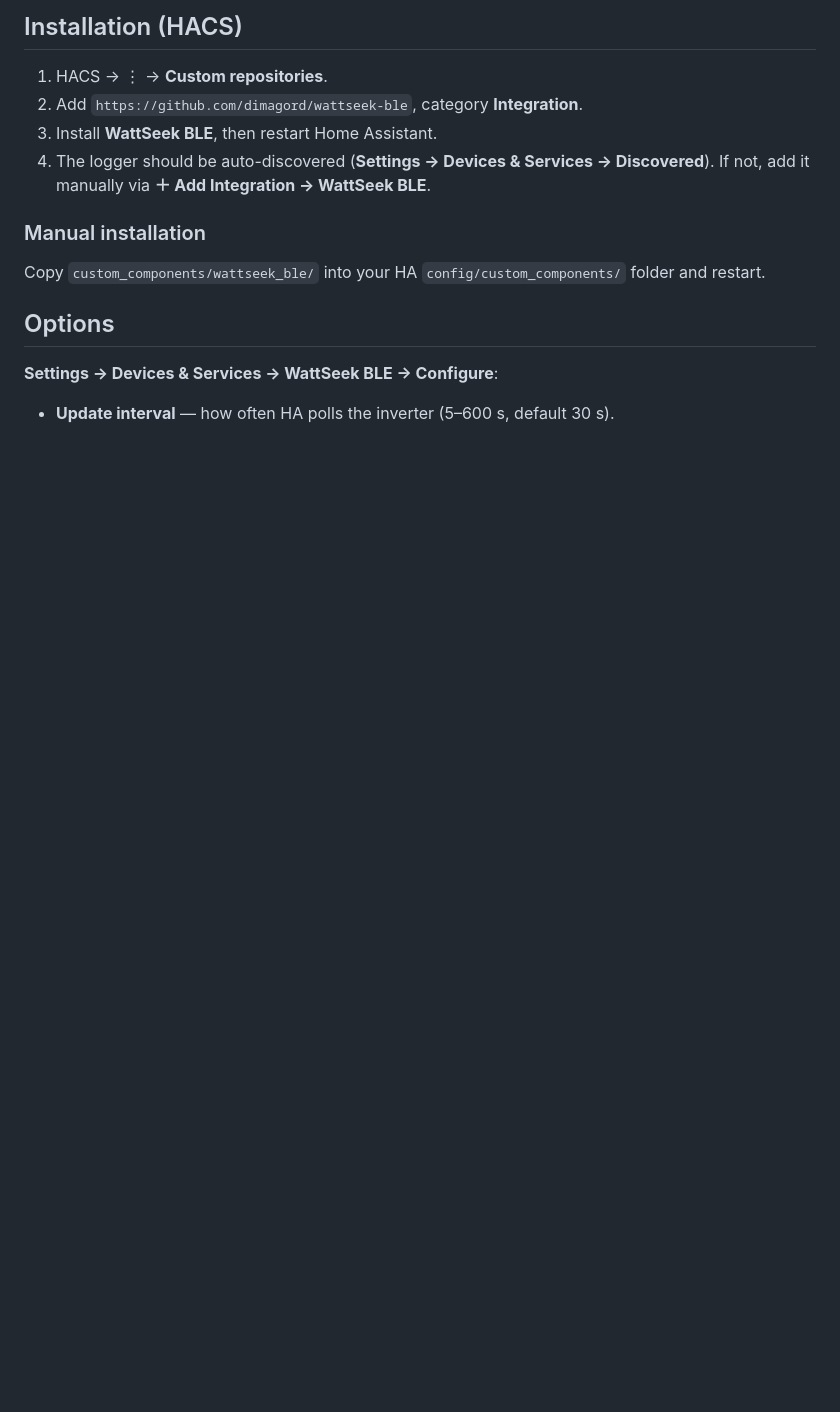
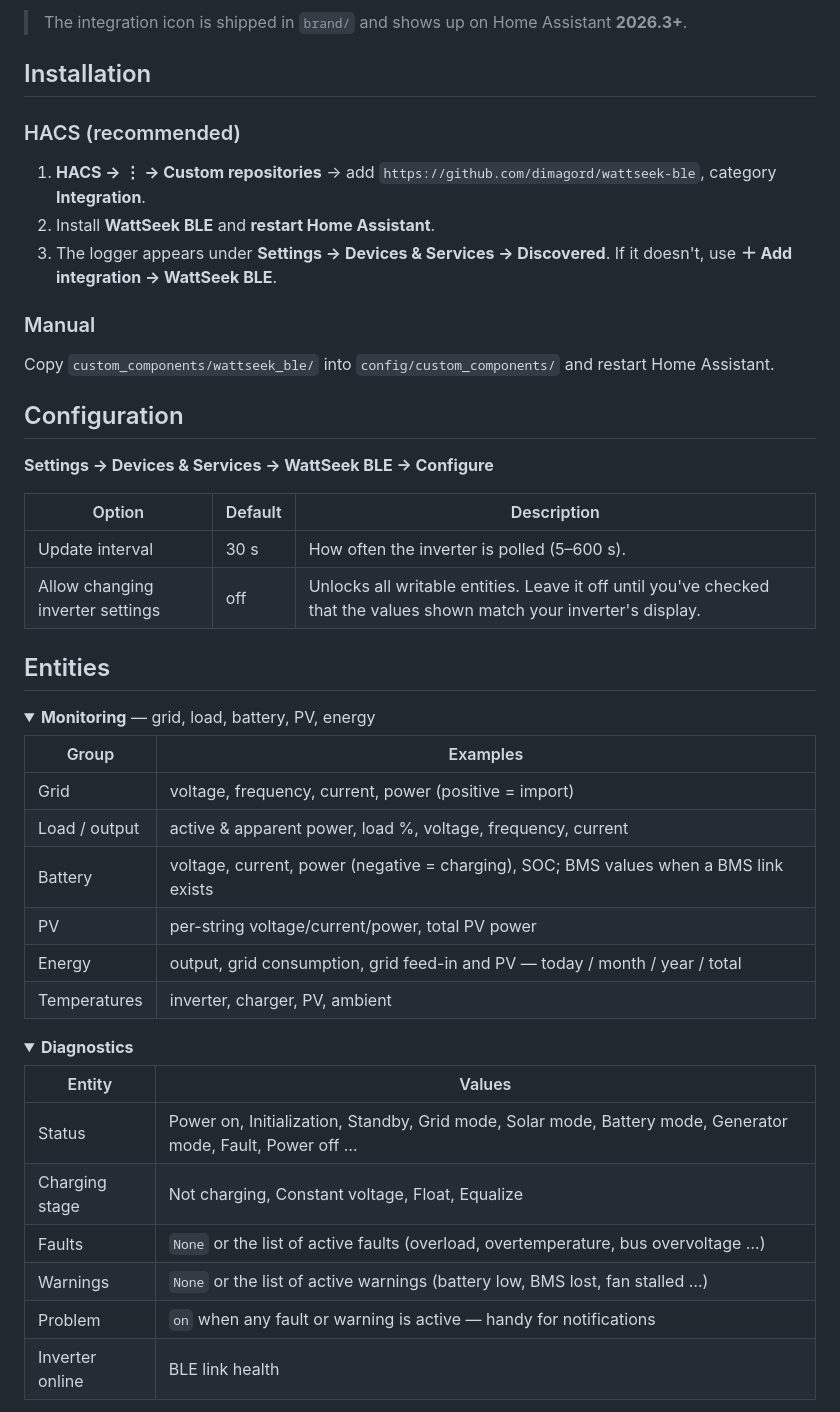
Before and after one commit to dimagord/wattseek-ble, a Markdown page: README.md, the part around one of its changes. GitHub-like rendering; folded sections open; blank space fills up the shorter version.

```diff
--- a/README.md
+++ b/README.md
@@ -37,20 +54,52 @@ Home Assistant  ──BLE──►  WattSeek logger  ──Modbus RTU──►
 
-## Installation (HACS)
+> The integration icon is shipped in `brand/` and shows up on Home Assistant **2026.3+**.
 
-1. HACS → ⋮ → **Custom repositories**.
-2. Add `https://github.com/dimagord/wattseek-ble`, category **Integration**.
-3. Install **WattSeek BLE**, then restart Home Assistant.
-4. The logger should be auto-discovered (**Settings → Devices & Services →
-   Discovered**). If not, add it manually via **＋ Add Integration → WattSeek
-   BLE**.
+## Installation
 
-### Manual installation
+### HACS (recommended)
 
-Copy `custom_components/wattseek_ble/` into your HA `config/custom_components/`
-folder and restart.
+1. **HACS → ⋮ → Custom repositories** → add `https://github.com/dimagord/wattseek-ble`, category **Integration**.
+2. Install **WattSeek BLE** and **restart Home Assistant**.
+3. The logger appears under **Settings → Devices & Services → Discovered**. If it doesn't, use **＋ Add integration → WattSeek BLE**.
 
-## Options
+### Manual
 
-**Settings → Devices & Services → WattSeek BLE → Configure**:
+Copy `custom_components/wattseek_ble/` into `config/custom_components/` and restart Home Assistant.
 
-- **Update interval** — how often HA polls the inverter (5–600 s, default 30 s).
+## Configuration
+
+**Settings → Devices & Services → WattSeek BLE → Configure**
+
+| Option | Default | Description |
+|---|---|---|
+| Update interval | 30 s | How often the inverter is polled (5–600 s). |
+| Allow changing inverter settings | off | Unlocks all writable entities. Leave it off until you've checked that the values shown match your inverter's display. |
+
+## Entities
+
+<details>
+<summary><b>Monitoring</b> — grid, load, battery, PV, energy</summary>
+
+| Group | Examples |
+|---|---|
+| Grid | voltage, frequency, current, power (positive = import) |
+| Load / output | active & apparent power, load %, voltage, frequency, current |
+| Battery | voltage, current, power (negative = charging), SOC; BMS values when a BMS link exists |
+| PV | per-string voltage/current/power, total PV power |
+| Energy | output, grid consumption, grid feed-in and PV — today / month / year / total |
+| Temperatures | inverter, charger, PV, ambient |
+
+</details>
+
+<details>
+<summary><b>Diagnostics</b></summary>
+
+| Entity | Values |
+|---|---|
+| Status | Power on, Initialization, Standby, Grid mode, Solar mode, Battery mode, Generator mode, Fault, Power off … |
+| Charging stage | Not charging, Constant voltage, Float, Equalize |
+| Faults | `None` or the list of active faults (overload, overtemperature, bus overvoltage …) |
+| Warnings | `None` or the list of active warnings (battery low, BMS lost, fan stalled …) |
+| Problem | `on` when any fault or warning is active — handy for notifications |
+| Inverter online | BLE link health |
+
```
Also changed, not shown: other parts of README.md (+115 -53 lines), docs/flow-card.png (added), docs/icon.png (added), 6 other files.
